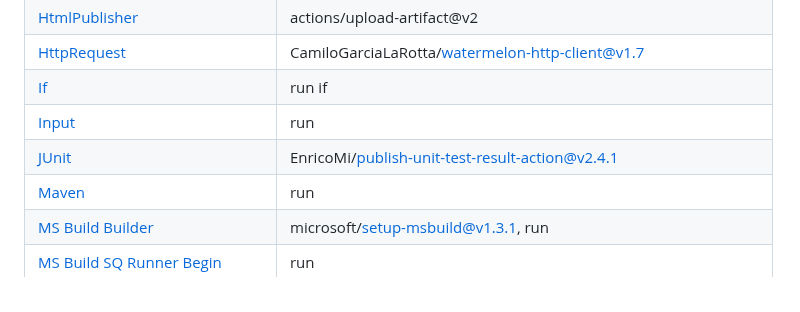
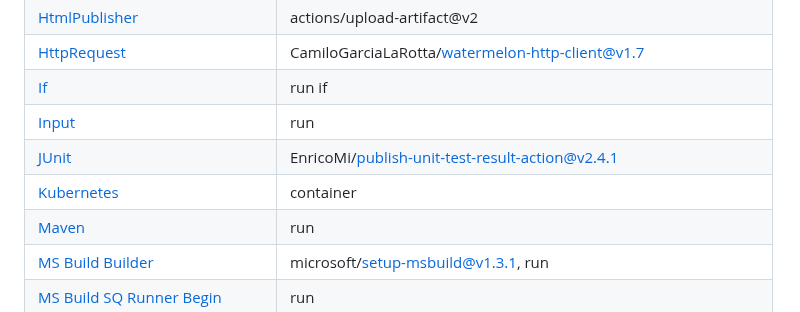
Before and after one commit to github/gh-actions-importer, a Markdown page: docs/jenkins/index.md, the part around the change. Drawn GitHub-style.

Commit message:
add kubernetes entry to jenkins plugin list

```diff
--- a/docs/jenkins/index.md
+++ b/docs/jenkins/index.md
@@ -44,6 +44,7 @@ Click [here](https://plugins.jenkins.io/) to view the full listing of Jenkins Pl
 | [If](ConditionalBuilder.md)                                         | run if                                                     |
 | [Input](Input.md)                                                   | run                                                        |
 | [JUnit](JUnit.md)                                                   | EnricoMi/publish-unit-test-result-action@v2.4.1              |
+| [Kubernetes](Kubernetes.md)                                         | container                                                  |
 | [Maven](Maven.md)                                                   | run                                                        |
 | [MS Build Builder](MSBuildBuilder.md)                               | microsoft/setup-msbuild@v1.3.1, run                            |
 | [MS Build SQ Runner Begin](MSBuildSQRunnerBegin.md)                 | run                                                        |
```
